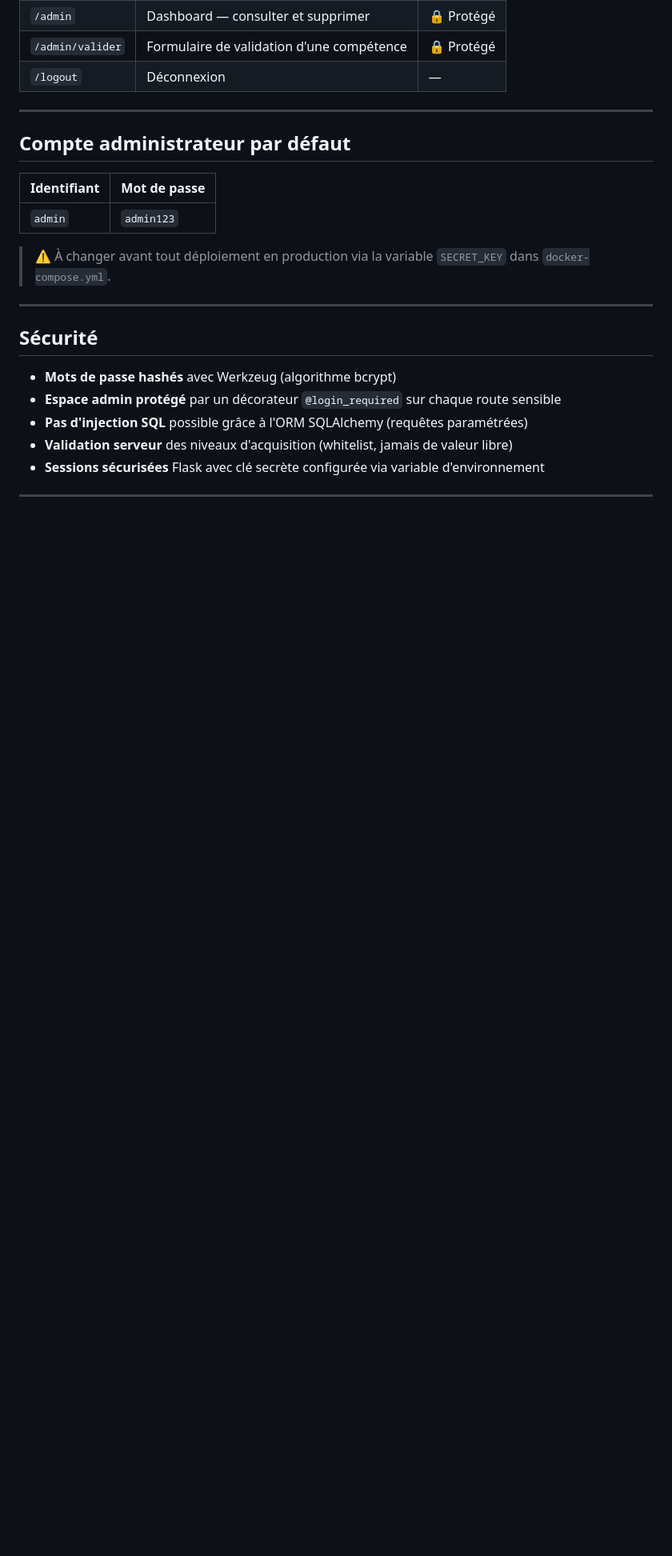
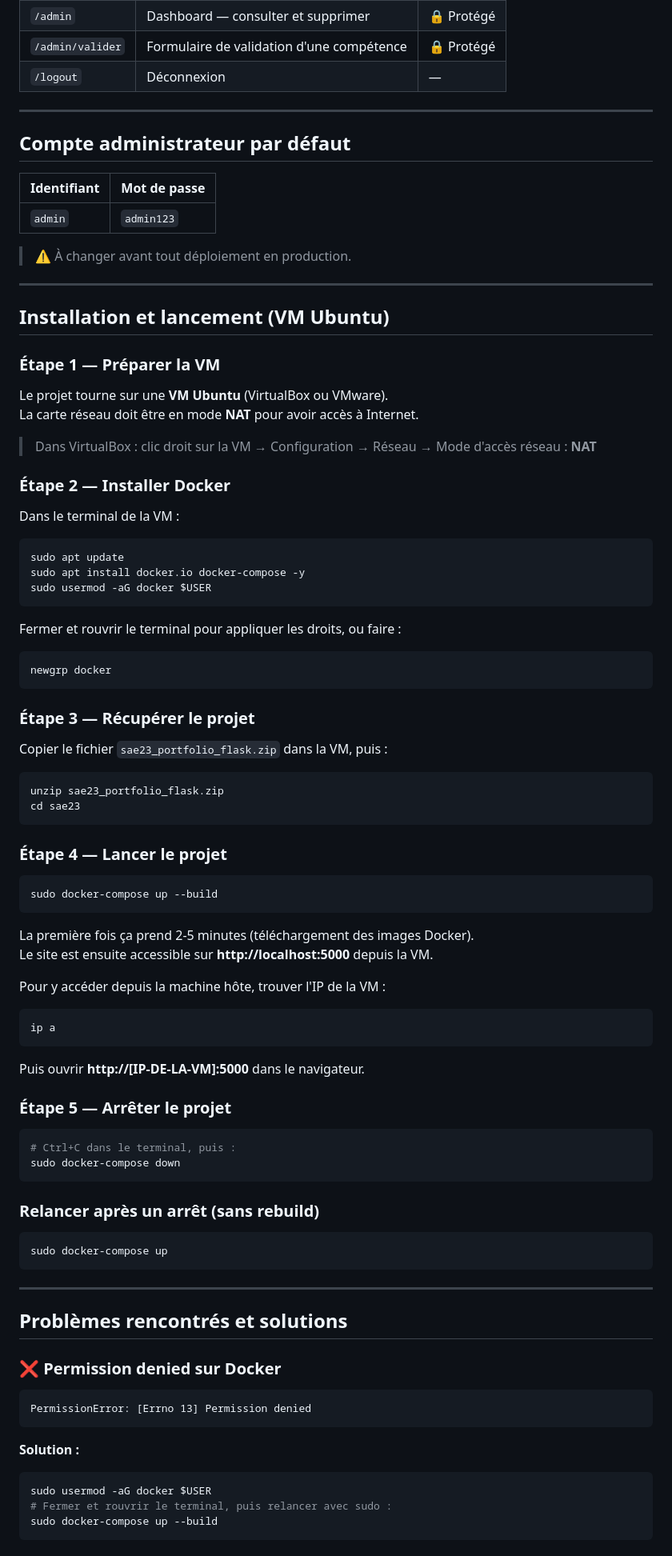
Before and after one commit to raphaelmacker/SAE23, a Markdown page: README.md, the part around one of its changes. Shown at 80% size. Rendered like a GitHub page; blank space fills up the shorter version.

````diff
--- a/README.md
+++ b/README.md
@@ -124,14 +93,86 @@ python app.py
 |-------------|-------------|
 | `admin` | `admin123` |
 
-> ⚠️ À changer avant tout déploiement en production via la variable `SECRET_KEY` dans `docker-compose.yml`.
+> ⚠️ À changer avant tout déploiement en production.
 
 ---
 
-## Sécurité
+## Installation et lancement (VM Ubuntu)
 
-- **Mots de passe hashés** avec Werkzeug (algorithme bcrypt)
-- **Espace admin protégé** par un décorateur `@login_required` sur chaque route sensible
-- **Pas d'injection SQL** possible grâce à l'ORM SQLAlchemy (requêtes paramétrées)
-- **Validation serveur** des niveaux d'acquisition (whitelist, jamais de valeur libre)
-- **Sessions sécurisées** Flask avec clé secrète configurée via variable d'environnement
+### Étape 1 — Préparer la VM
+
+Le projet tourne sur une **VM Ubuntu** (VirtualBox ou VMware).
+La carte réseau doit être en mode **NAT** pour avoir accès à Internet.
+
+> Dans VirtualBox : clic droit sur la VM → Configuration → Réseau → Mode d'accès réseau : **NAT**
+
+### Étape 2 — Installer Docker
+
+Dans le terminal de la VM :
+
+```bash
+sudo apt update
+sudo apt install docker.io docker-compose -y
+sudo usermod -aG docker $USER
+```
+
+Fermer et rouvrir le terminal pour appliquer les droits, ou faire :
+
+```bash
+newgrp docker
+```
+
+### Étape 3 — Récupérer le projet
+
+Copier le fichier `sae23_portfolio_flask.zip` dans la VM, puis :
+
+```bash
+unzip sae23_portfolio_flask.zip
+cd sae23
+```
+
+### Étape 4 — Lancer le projet
+
+```bash
+sudo docker-compose up --build
+```
+
+La première fois ça prend 2-5 minutes (téléchargement des images Docker).
+Le site est ensuite accessible sur **http://localhost:5000** depuis la VM.
+
+Pour y accéder depuis la machine hôte, trouver l'IP de la VM :
+
+```bash
+ip a
+```
+
+Puis ouvrir **http://[IP-DE-LA-VM]:5000** dans le navigateur.
+
+### Étape 5 — Arrêter le projet
+
+```bash
+# Ctrl+C dans le terminal, puis :
+sudo docker-compose down
+```
+
+### Relancer après un arrêt (sans rebuild)
+
+```bash
+sudo docker-compose up
+```
+
+---
+
+## Problèmes rencontrés et solutions
+
+### ❌ Permission denied sur Docker
+```
+PermissionError: [Errno 13] Permission denied
+```
+**Solution :**
+```bash
+sudo usermod -aG docker $USER
+# Fermer et rouvrir le terminal, puis relancer avec sudo :
+sudo docker-compose up --build
+```
+
````
Also changed, not shown: other parts of README.md (+46 -31 lines).
